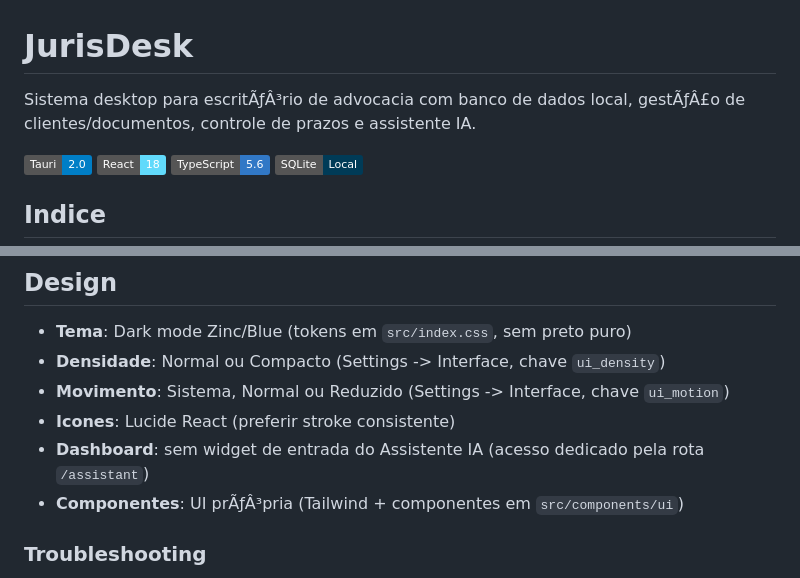
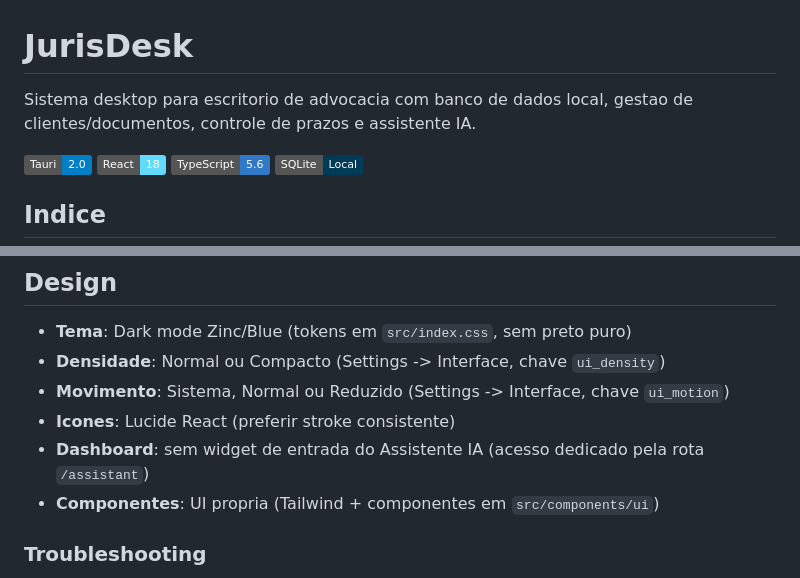
Before and after one commit to thiagovelsa/JudDesk, a Markdown page: README.md, 2 parts joined by grey strips. GitHub-like rendering; badges without logos.

Commit message:
docs: fix remaining mojibake in README

```diff
--- a/README.md
+++ b/README.md
@@ -1,6 +1,6 @@
 # JurisDesk
 
-Sistema desktop para escritÃƒÂ³rio de advocacia com banco de dados local, gestÃƒÂ£o de clientes/documentos, controle de prazos e assistente IA.
+Sistema desktop para escritorio de advocacia com banco de dados local, gestao de clientes/documentos, controle de prazos e assistente IA.
 
 ![Tauri](https://img.shields.io/badge/Tauri-2.0-blue?logo=tauri)
 ![React](https://img.shields.io/badge/React-18-61DAFB?logo=react)
@@ -402,7 +402,7 @@ Nota: `npm test`/`npm run test:*` requer Node.js 20+.
 - **Movimento**: Sistema, Normal ou Reduzido (Settings -> Interface, chave `ui_motion`)
 - **Icones**: Lucide React (preferir stroke consistente)
 - **Dashboard**: sem widget de entrada do Assistente IA (acesso dedicado pela rota `/assistant`)
-- **Componentes**: UI prÃƒÂ³pria (Tailwind + componentes em `src/components/ui`)
+- **Componentes**: UI propria (Tailwind + componentes em `src/components/ui`)
 
 ### Troubleshooting
 
```
